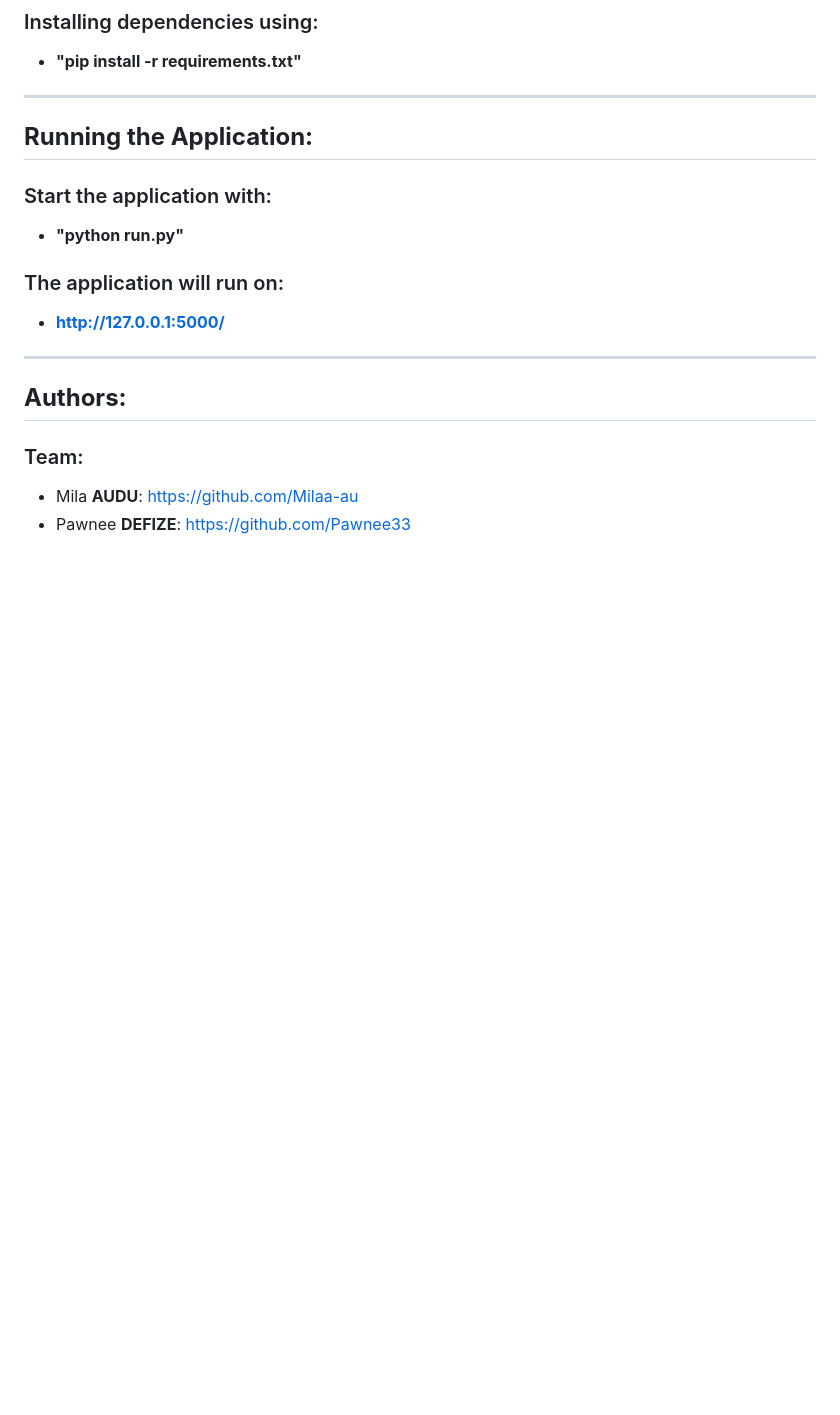
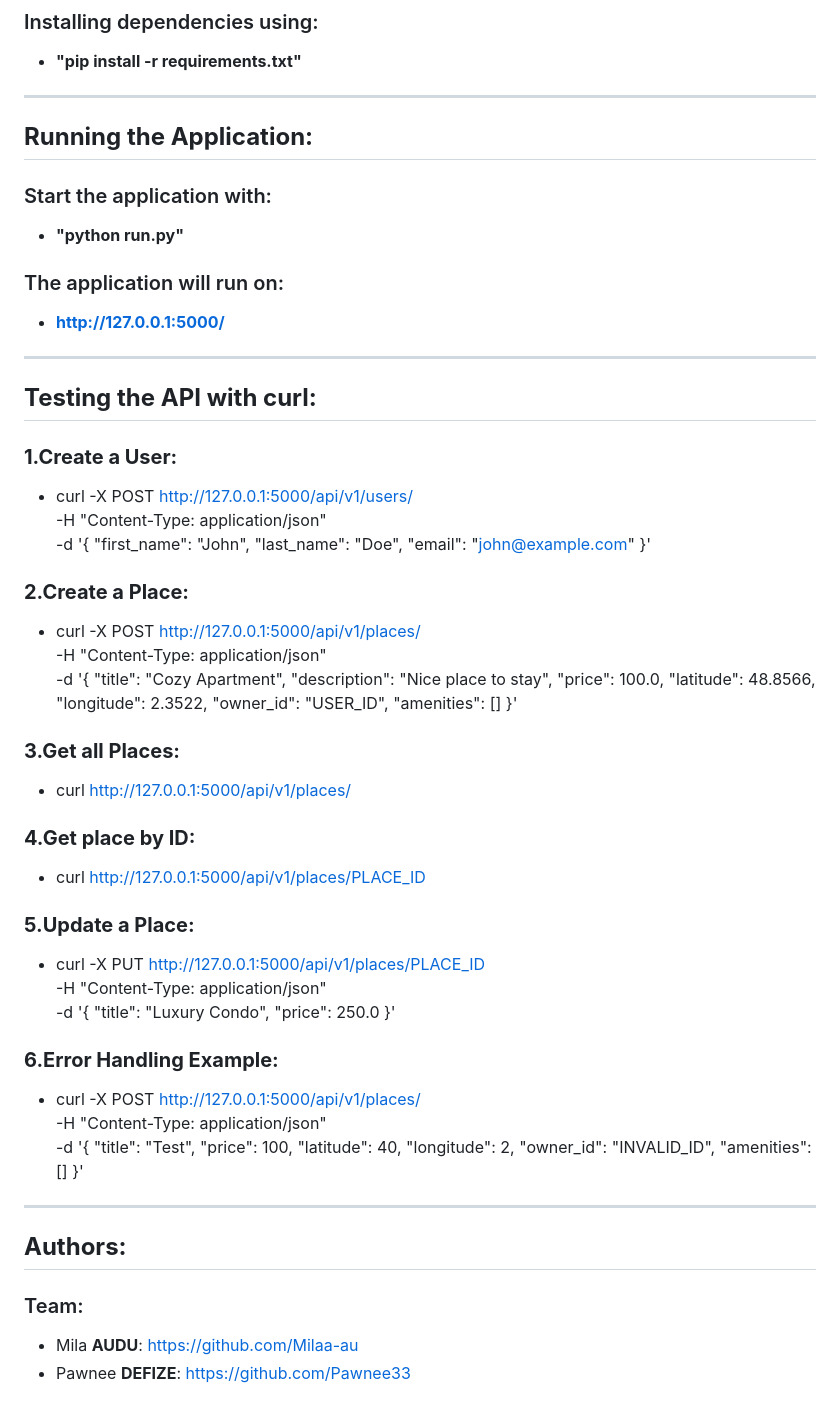
Before and after one commit to Milaa-au/holbertonschool-hbnb, a Markdown page: part2/hbnb/README.md, the part around the change. GitHub-like rendering; blank space fills up the shorter version.

Commit message:
feat(places):implement place endpoints with validation, namespace registration and API testing docs

```diff
--- a/part2/hbnb/README.md
+++ b/part2/hbnb/README.md
@@ -114,6 +114,55 @@ Can be associated with several Places.
 * **http://127.0.0.1:5000/**
 
 ---
+## **Testing the API with curl:**
+### **1.Create a User:**
+* curl -X POST http://127.0.0.1:5000/api/v1/users/ \
+-H "Content-Type: application/json" \
+-d '{
+  "first_name": "John",
+  "last_name": "Doe",
+  "email": "john@example.com"
+}'
+
+### **2.Create a Place:**
+* curl -X POST http://127.0.0.1:5000/api/v1/places/ \
+-H "Content-Type: application/json" \
+-d '{
+  "title": "Cozy Apartment",
+  "description": "Nice place to stay",
+  "price": 100.0,
+  "latitude": 48.8566,
+  "longitude": 2.3522,
+  "owner_id": "USER_ID",
+  "amenities": []
+}'
+
+### **3.Get all Places:**
+* curl http://127.0.0.1:5000/api/v1/places/
+
+### **4.Get place by ID:**
+* curl http://127.0.0.1:5000/api/v1/places/PLACE_ID
+
+### **5.Update a Place:**
+* curl -X PUT http://127.0.0.1:5000/api/v1/places/PLACE_ID \
+-H "Content-Type: application/json" \
+-d '{
+  "title": "Luxury Condo",
+  "price": 250.0
+}'
+
+### **6.Error Handling Example:**
+* curl -X POST http://127.0.0.1:5000/api/v1/places/ \
+-H "Content-Type: application/json" \
+-d '{
+  "title": "Test",
+  "price": 100,
+  "latitude": 40,
+  "longitude": 2,
+  "owner_id": "INVALID_ID",
+  "amenities": []
+}'
+---
 ## **Authors:**
 
 ### Team:
```
